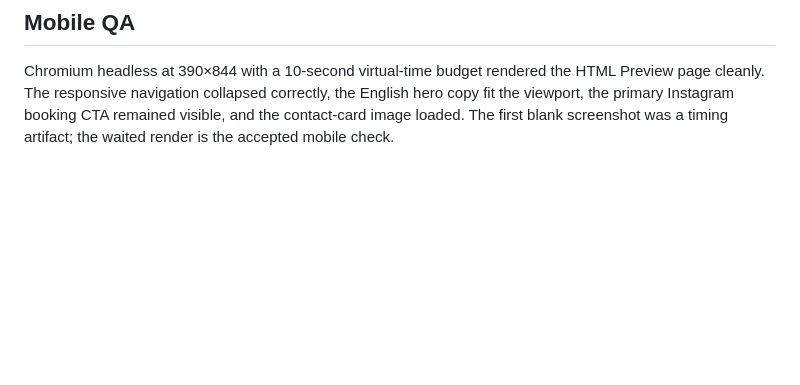
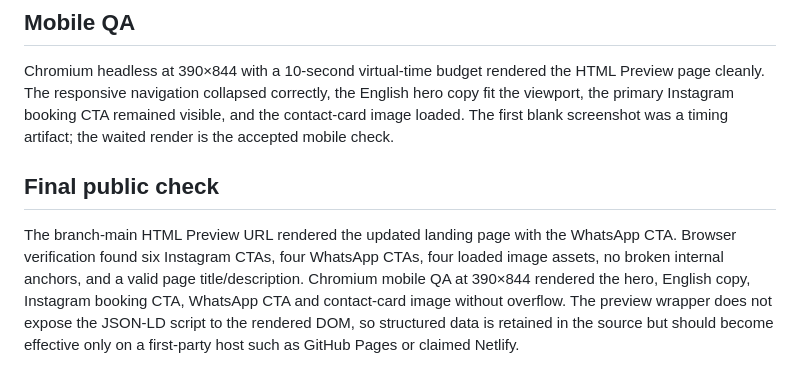
Before and after one commit to thuydo13198vn-eng/chips-beauty, a Markdown page: QA_NOTES.md, the part around the change. GitHub-like rendering; blank space fills up the shorter version.

Commit message:
Record final public and mobile QA

```diff
--- a/QA_NOTES.md
+++ b/QA_NOTES.md
@@ -43,3 +43,7 @@ HTML Preview renders the committed landing page without the raw.githack confirma
 ## Mobile QA
 
 Chromium headless at 390×844 with a 10-second virtual-time budget rendered the HTML Preview page cleanly. The responsive navigation collapsed correctly, the English hero copy fit the viewport, the primary Instagram booking CTA remained visible, and the contact-card image loaded. The first blank screenshot was a timing artifact; the waited render is the accepted mobile check.
+
+## Final public check
+
+The branch-main HTML Preview URL rendered the updated landing page with the WhatsApp CTA. Browser verification found six Instagram CTAs, four WhatsApp CTAs, four loaded image assets, no broken internal anchors, and a valid page title/description. Chromium mobile QA at 390×844 rendered the hero, English copy, Instagram booking CTA, WhatsApp CTA and contact-card image without overflow. The preview wrapper does not expose the JSON-LD script to the rendered DOM, so structured data is retained in the source but should become effective only on a first-party host such as GitHub Pages or claimed Netlify.
```
